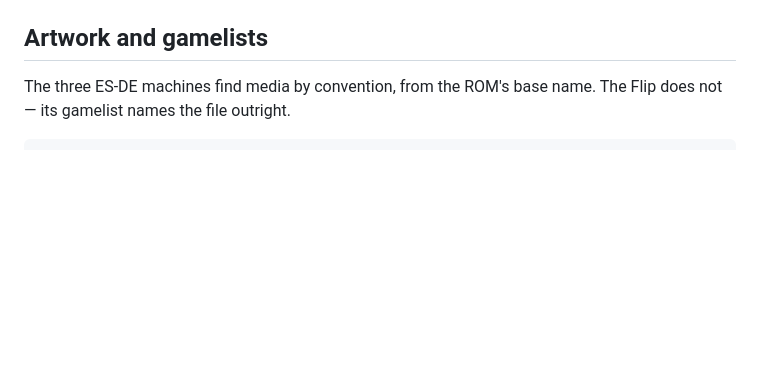
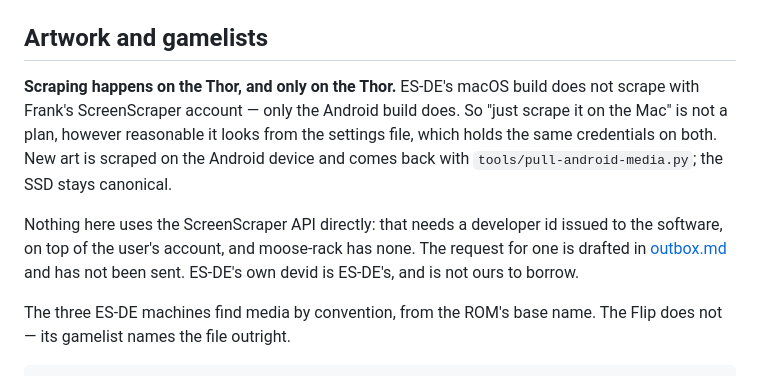
Before and after one commit to mizaimao/moose-rack, a Markdown page: docs/devices.md, the part around the change. GitHub-like rendering; blank space fills up the shorter version.

Commit message:
docs: scraping happens on the Thor, and ES-DE's devid is not ours to borrow
0.4.257.

Four things since the last bump: the CHD, putting it on the Flip, art for it,
and where that art can come from.

The macOS build of ES-DE does not scrape with Frank's ScreenScraper account and
the Android build does -- which is not deducible from anything on disk, because
the credentials sit in the settings file on both. It has now been said here
more than once and was written down nowhere, so it is written down.

Also the reason moose-rack cannot call ScreenScraper itself: the API wants a
developer id issued to the software as well as the user's account, the request
for one is still unsent in outbox.md, and lifting ES-DE's out of its binary
would be spending someone else's credentials.

Tintin - Destination Adventure: verified against Redump before converting (md5
99cdad7b..., SLES-03459), 669 MB of bin to a 418 MB CHD, extracted back to the
same md5. On the Flip and on the SSD, both hashed after the copy. Its artwork
is composed from libretro-thumbnails -- box, screenshot and a logo keyed off
the title screen -- in ES-DE's miximage layout. The disc scan is the one piece
of that layout it does not have.

```diff
--- a/docs/devices.md
+++ b/docs/devices.md
@@ -69,6 +69,18 @@ said so directly. Treat them as ordinary system folders. Note that only the
 are under plain `gamegear`.
 
 ## Artwork and gamelists
+
+**Scraping happens on the Thor, and only on the Thor.** ES-DE's macOS build
+does not scrape with Frank's ScreenScraper account — only the Android build
+does. So "just scrape it on the Mac" is not a plan, however reasonable it looks
+from the settings file, which holds the same credentials on both. New art is
+scraped on the Android device and comes back with
+`tools/pull-android-media.py`; the SSD stays canonical.
+
+Nothing here uses the ScreenScraper API directly: that needs a developer id
+issued to the software, on top of the user's account, and moose-rack has none.
+The request for one is drafted in [outbox.md](outbox.md) and has not been sent.
+ES-DE's own devid is ES-DE's, and is not ours to borrow.
 
 The three ES-DE machines find media by convention, from the ROM's base name.
 The Flip does not — its gamelist names the file outright.
```
